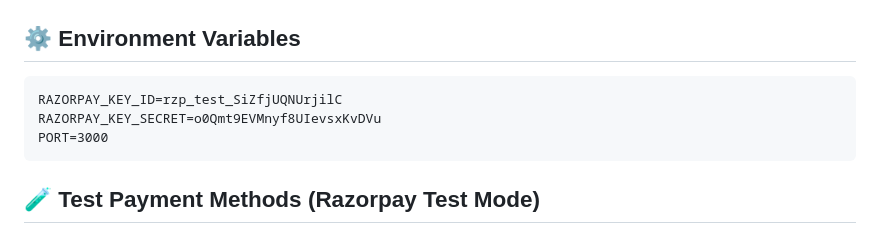
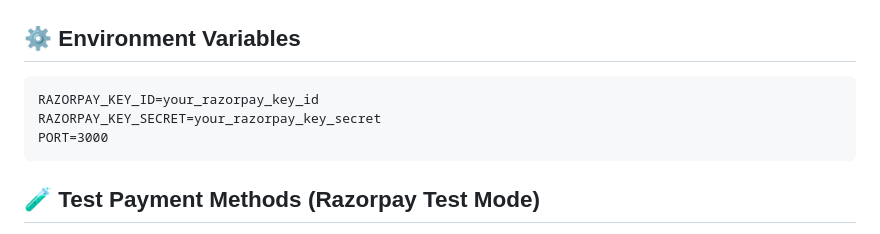
Before and after one commit to reyzsh/Nibble, a Markdown page: RAZORPAY_SETUP.md, the part around the change. Drawn GitHub-style.

````diff
--- a/RAZORPAY_SETUP.md
+++ b/RAZORPAY_SETUP.md
@@ -83,8 +83,8 @@ Response: { success, message, orderId }
 ## ⚙️ Environment Variables
 
 ```
-RAZORPAY_KEY_ID=rzp_test_SiZfjUQNUrjilC
-RAZORPAY_KEY_SECRET=o0Qmt9EVMnyf8UIevsxKvDVu
+RAZORPAY_KEY_ID=your_razorpay_key_id
+RAZORPAY_KEY_SECRET=your_razorpay_key_secret
 PORT=3000
 ```
 
````
